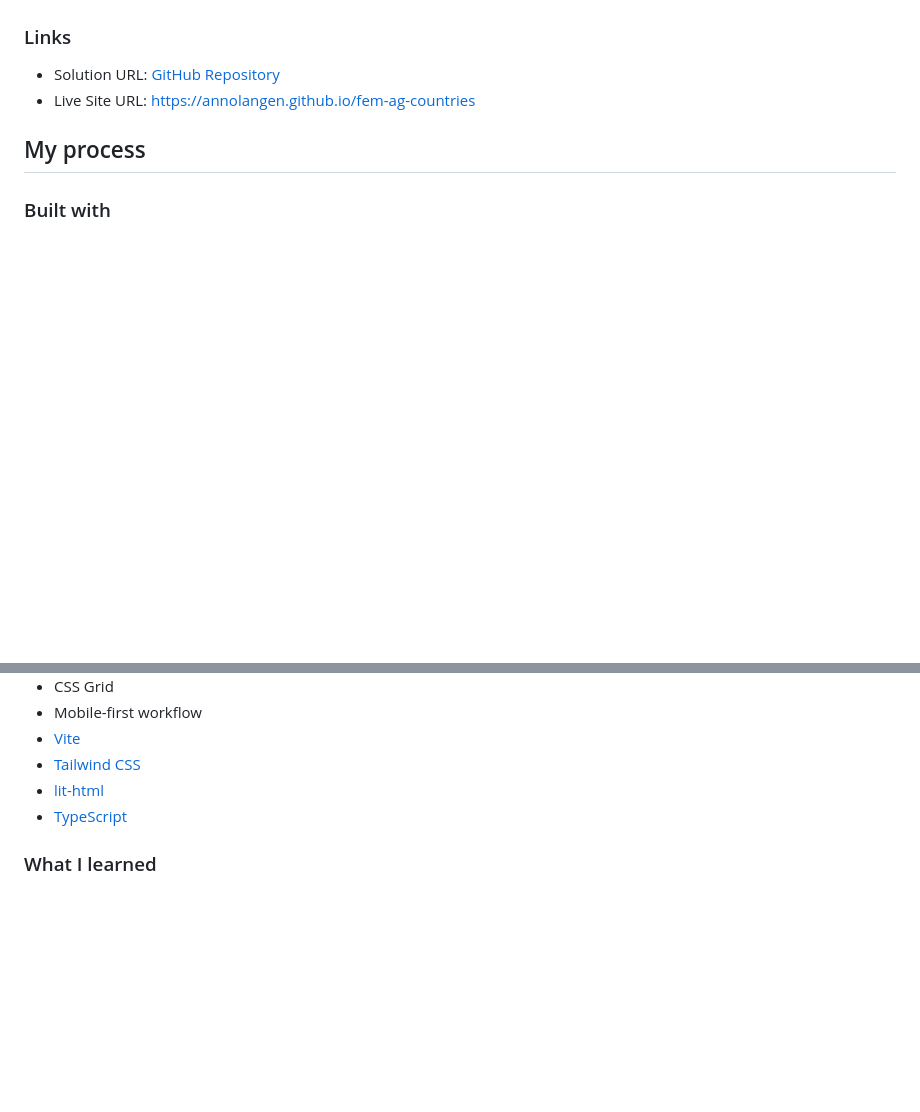
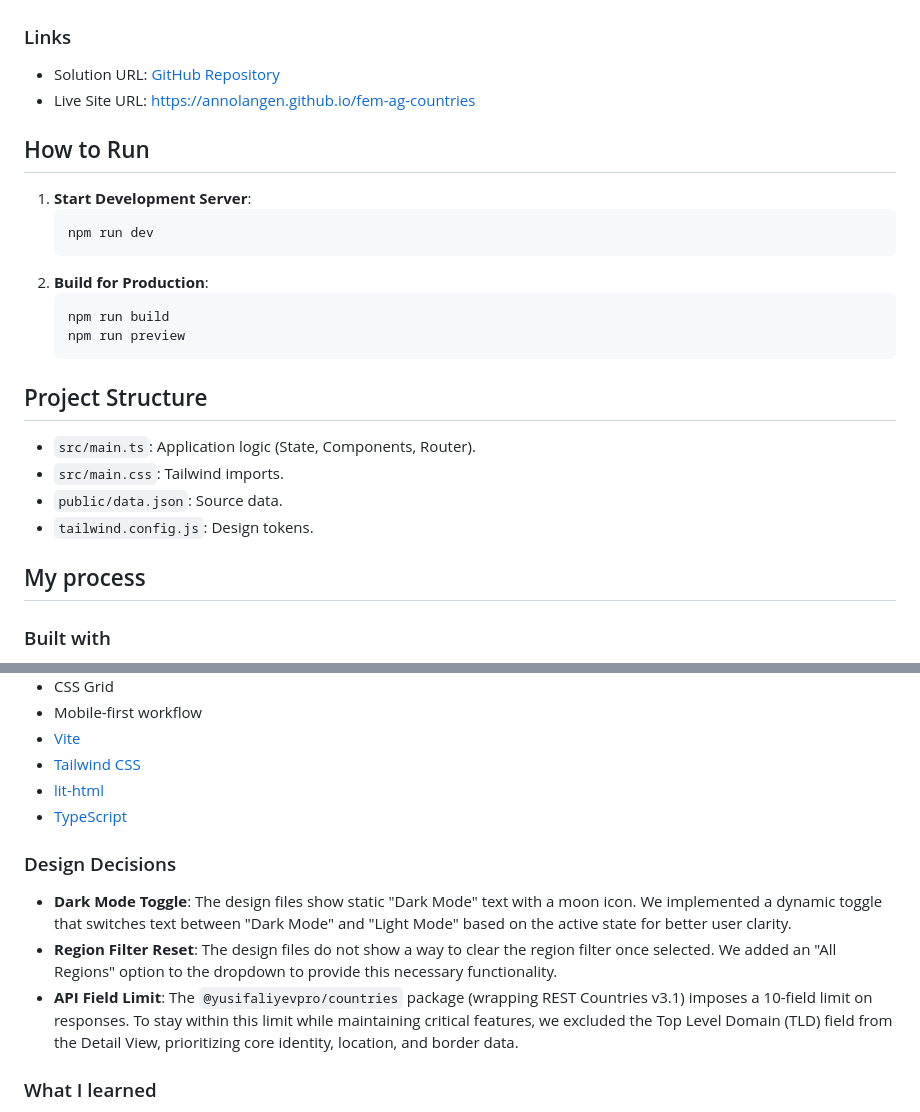
Before and after one commit to annolangen/fem-ag-countries, a Markdown page: README.md, 2 parts joined by grey strips. Drawn GitHub-style; blank space fills up the shorter version.

Commit message:
docs: Enriched README with walkthrough content
Added sections for:
- How to Run (npm commands)
- Project Structure
- Design Decisions (Dark Mode, Filter Reset, API Limits)
Imported from walkthrough.md as requested.

````diff
--- a/README.md
+++ b/README.md
@@ -37,6 +37,25 @@ Users should be able to:
 - Solution URL: [GitHub Repository](https://github.com/annolangen/fem-ag-countries)
 - Live Site URL: [https://annolangen.github.io/fem-ag-countries](https://annolangen.github.io/fem-ag-countries)
 
+## How to Run
+
+1.  **Start Development Server**:
+    ```bash
+    npm run dev
+    ```
+2.  **Build for Production**:
+    ```bash
+    npm run build
+    npm run preview
+    ```
+
+## Project Structure
+
+-   `src/main.ts`: Application logic (State, Components, Router).
+-   `src/main.css`: Tailwind imports.
+-   `public/data.json`: Source data.
+-   `tailwind.config.js`: Design tokens.
+
 ## My process
 
 ### Built with
@@ -50,6 +69,12 @@ Users should be able to:
 - [Tailwind CSS](https://tailwindcss.com/)
 - [lit-html](https://lit.dev/)
 - [TypeScript](https://www.typescriptlang.org/)
+
+### Design Decisions
+
+- **Dark Mode Toggle**: The design files show static "Dark Mode" text with a moon icon. We implemented a dynamic toggle that switches text between "Dark Mode" and "Light Mode" based on the active state for better user clarity.
+- **Region Filter Reset**: The design files do not show a way to clear the region filter once selected. We added an "All Regions" option to the dropdown to provide this necessary functionality.
+- **API Field Limit**: The `@yusifaliyevpro/countries` package (wrapping REST Countries v3.1) imposes a 10-field limit on responses. To stay within this limit while maintaining critical features, we excluded the Top Level Domain (TLD) field from the Detail View, prioritizing core identity, location, and border data.
 
 ### What I learned
 
````
